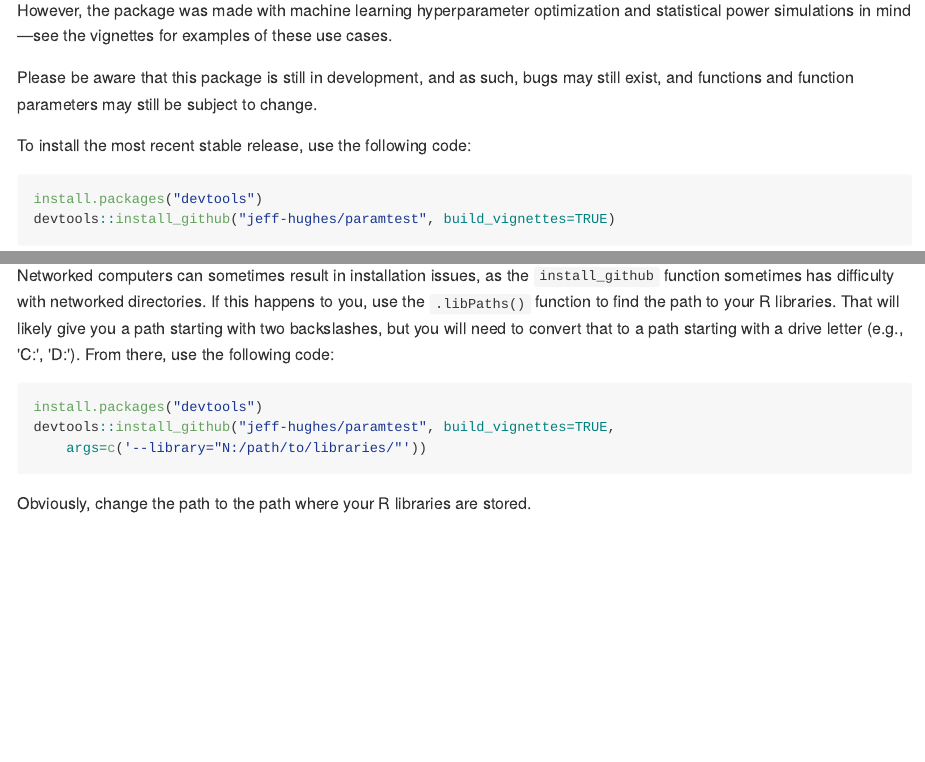
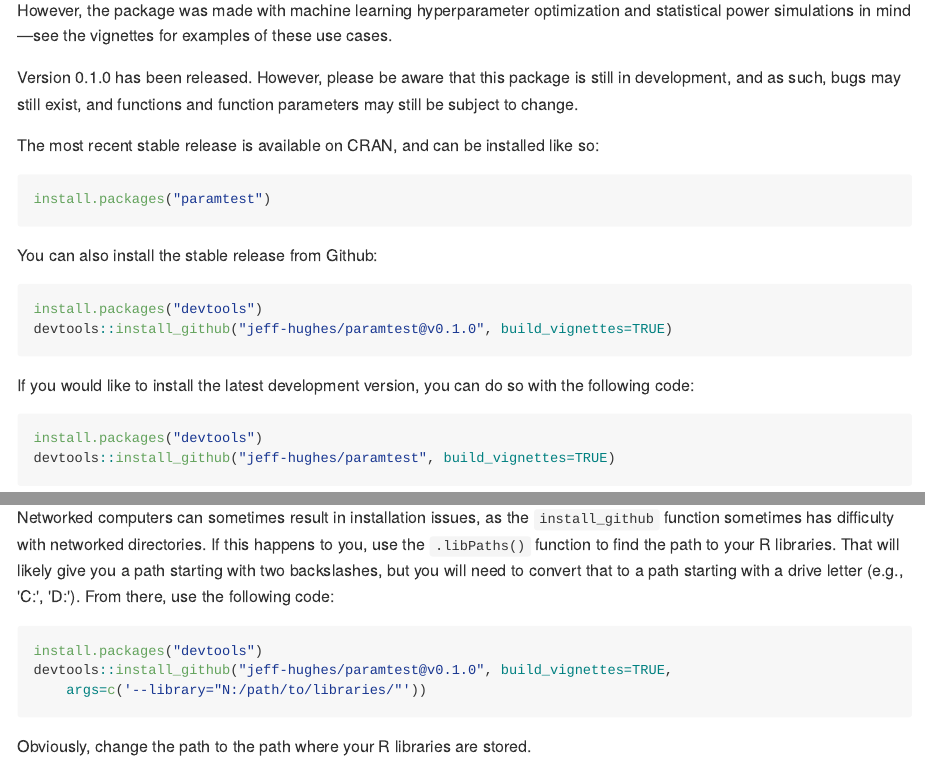
Before and after one commit to jeff-hughes/paramtest, an R Markdown document (README.Rmd): the page in a window 1100 px wide, from 300 px down, and a second part further down, joined at a grey line. The pictures show the output file README.md that the author committed with the source, drawn offline in the style of GitHub.

Commit message:
Updates readme to note CRAN release.

````diff
--- a/README.Rmd
+++ b/README.Rmd
@@ -30,11 +30,24 @@ However, the package was made with machine learning hyperparameter optimization
 and statistical power simulations in mind&mdash;see the vignettes for examples
 of these use cases.
 
-Please be aware that this package is still in development, and as such, bugs may
-still exist, and functions and function parameters may still be subject to
-change.
+Version 0.1.0 has been released. However, please be aware that this package is
+still in development, and as such, bugs may still exist, and functions and
+function parameters may still be subject to change.
 
-To install the most recent stable release, use the following code:
+The most recent stable release is available on CRAN, and can be installed like
+so:
+```R
+install.packages("paramtest")
+```
+
+You can also install the stable release from Github:
+```R
+install.packages("devtools")
+devtools::install_github("jeff-hughes/paramtest@v0.1.0", build_vignettes=TRUE)
+```
+
+If you would like to install the latest development version, you can do so with
+the following code:
 ```R
 install.packages("devtools")
 devtools::install_github("jeff-hughes/paramtest", build_vignettes=TRUE)
@@ -51,7 +64,7 @@ you will need to convert that to a path starting with a drive letter (e.g.,
 
 ```R
 install.packages("devtools")
-devtools::install_github("jeff-hughes/paramtest", build_vignettes=TRUE,
+devtools::install_github("jeff-hughes/paramtest@v0.1.0", build_vignettes=TRUE,
     args=c('--library="N:/path/to/libraries/"'))
 ```
 
````
Also changed, not shown: README.md.
